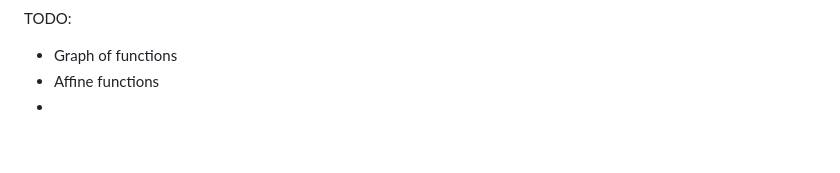
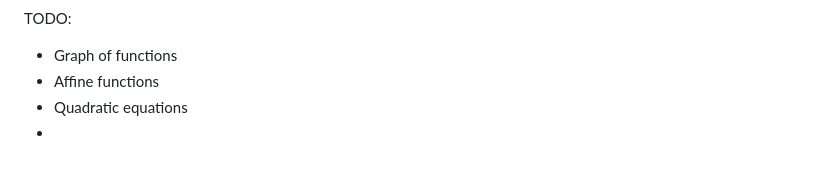
Before and after one commit to pauldubois98/RefresherMaths2023, a Markdown page: Notes.md, the part around the change. GitHub-like rendering.

Commit message:
Quadratic eq (TODO)

```diff
--- a/Notes.md
+++ b/Notes.md
@@ -110,4 +110,5 @@ $\newcommand{\or}{\text{ or }}$
 TODO:
 - Graph of functions
 - Affine functions
+- Quadratic equations
 -
```
